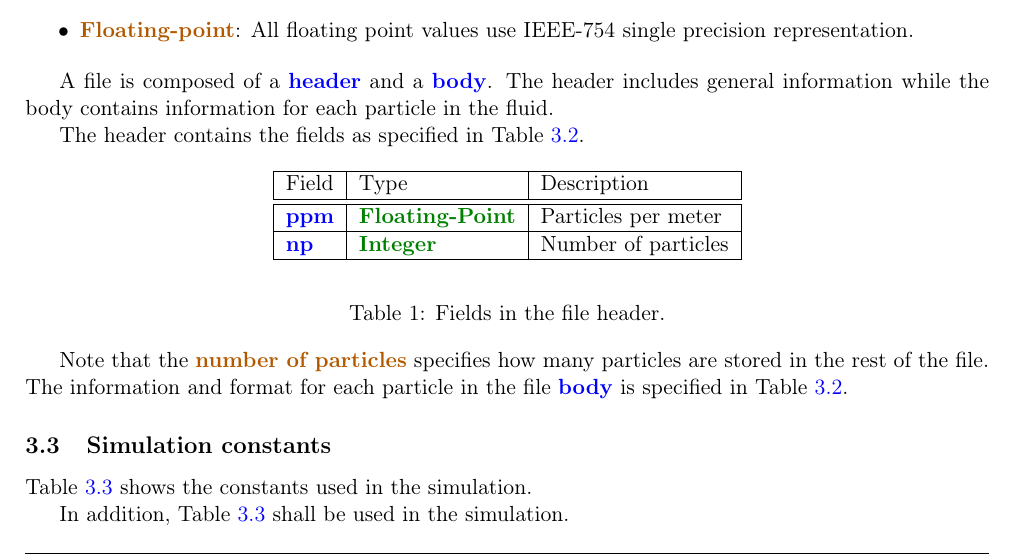
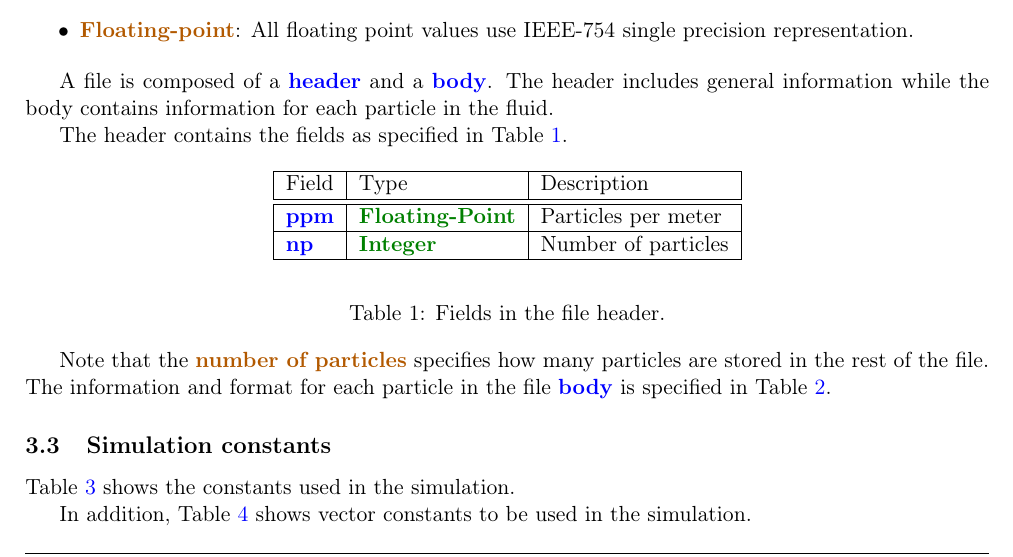
Before and after one commit to comparchuc3m/project-2023, a LaTeX document (en/proj/proj.tex, which reads en/proj/constants.tex, en/proj/file.tex): part of page 2 of 14, cut so that both start at the same text. Compiled offline with pdfLaTeX.

Commit message:
Fixed table cross-referencing

```diff
--- a/en/proj/constants.tex
+++ b/en/proj/constants.tex
@@ -44,6 +44,6 @@ $\Delta t $& \textgood{Time step} & $10^{-3}$\\
 \end{table}
 
-In addition, Table~\ref{tab:vec-constants} shall be used in the simulation.
+In addition, Table~\ref{tab:vec-constants} shows vector constants to be used in the simulation.
 
 \begin{table}[htb!]
 
--- a/en/proj/file.tex
+++ b/en/proj/file.tex
@@ -32,8 +32,8 @@ Number of particles\\
 \hline
 \end{tabular}
 \end{center}
+\caption{Fields in the file header.}
 \label{tab:file-header}
-\caption{Fields in the file header.}
 \end{table}
 
 Note that the \textmark{number of particles} specifies how many particles are
```
Also changed, not shown: en/proj/constants.tex (4 more changed lines), en/proj/file.tex (2 more changed lines).
